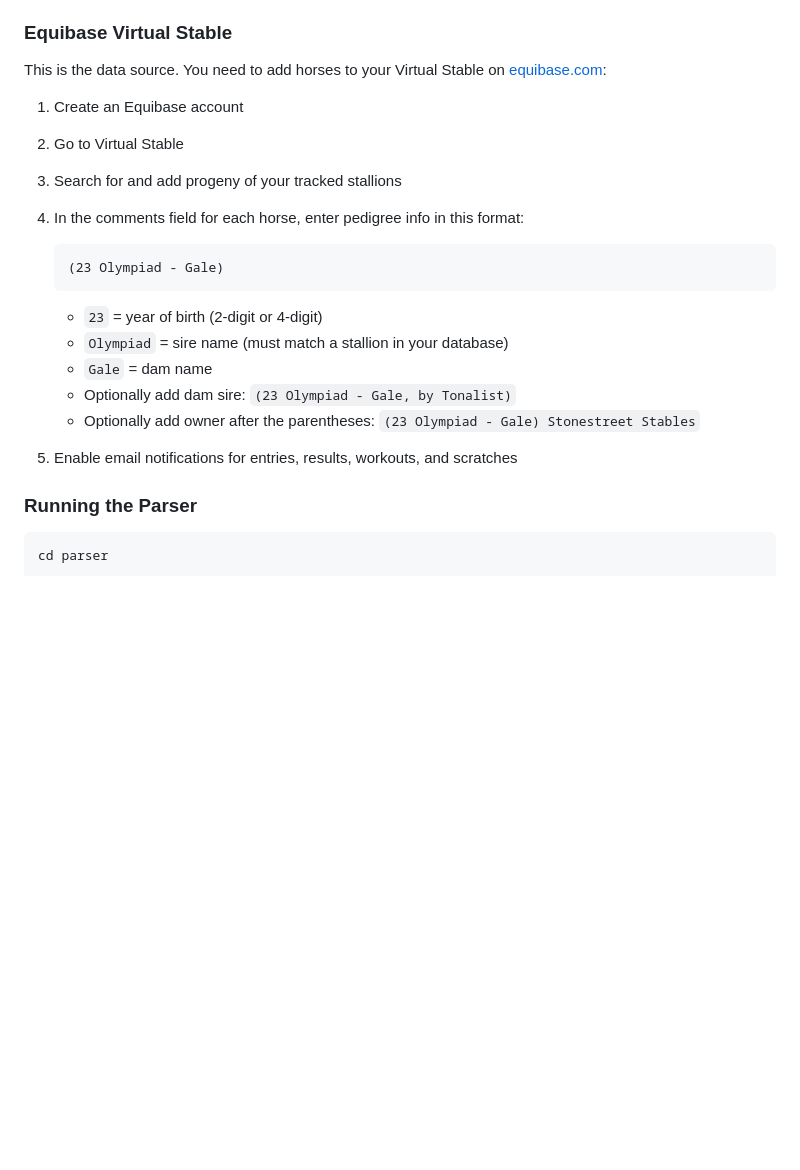
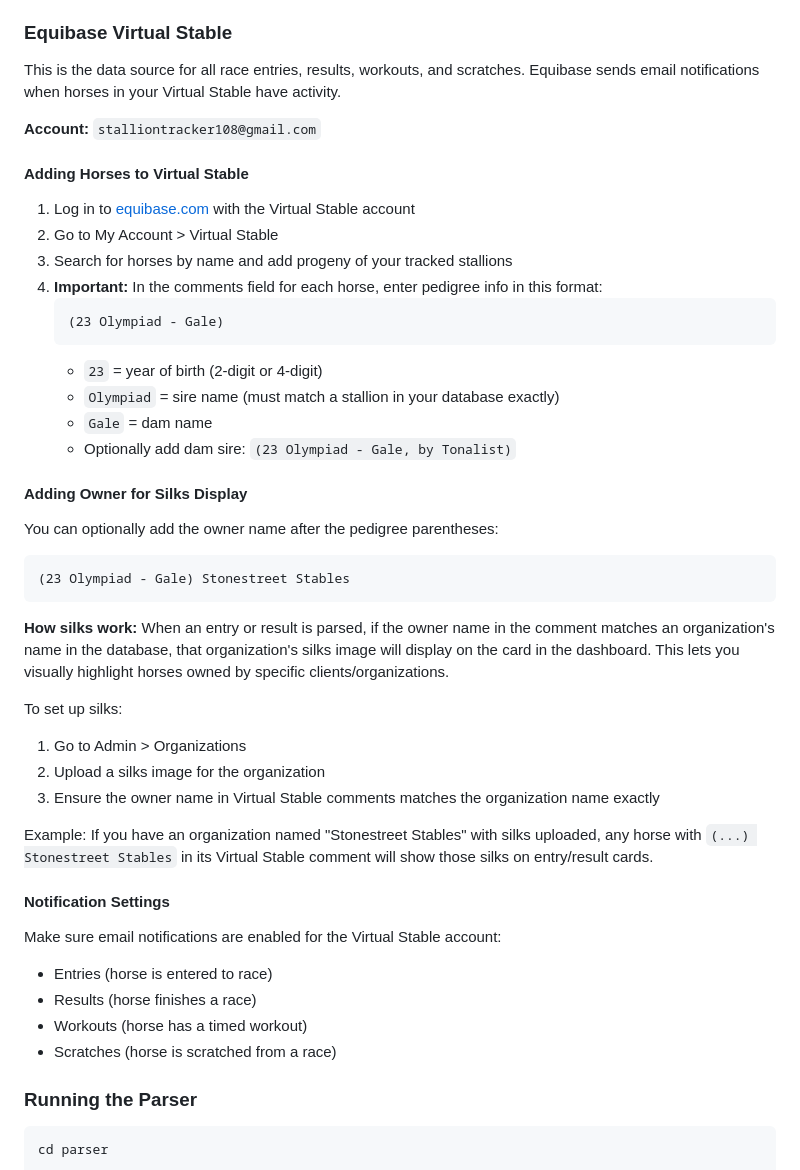
Before and after one commit to madisonscott157/stallion-tracker, a Markdown page: SETUP.md, the part around one of its changes. GitHub-like rendering; blank space fills up the shorter version.

````diff
--- a/SETUP.md
+++ b/SETUP.md
@@ -69,22 +69,47 @@ The parser connects to Gmail via IMAP, fetches emails from Equibase, and stores
 
 ### Equibase Virtual Stable
 
-This is the data source. You need to add horses to your Virtual Stable on [equibase.com](https://www.equibase.com):
+This is the data source for all race entries, results, workouts, and scratches. Equibase sends email notifications when horses in your Virtual Stable have activity.
 
-1. Create an Equibase account
-2. Go to Virtual Stable
-3. Search for and add progeny of your tracked stallions
-4. In the comments field for each horse, enter pedigree info in this format:
+**Account:** `stalliontracker108@gmail.com`
+
+#### Adding Horses to Virtual Stable
+
+1. Log in to [equibase.com](https://www.equibase.com) with the Virtual Stable account
+2. Go to My Account > Virtual Stable
+3. Search for horses by name and add progeny of your tracked stallions
+4. **Important:** In the comments field for each horse, enter pedigree info in this format:
    ```
    (23 Olympiad - Gale)
    ```
    - `23` = year of birth (2-digit or 4-digit)
-   - `Olympiad` = sire name (must match a stallion in your database)
+   - `Olympiad` = sire name (must match a stallion in your database exactly)
    - `Gale` = dam name
    - Optionally add dam sire: `(23 Olympiad - Gale, by Tonalist)`
-   - Optionally add owner after the parentheses: `(23 Olympiad - Gale) Stonestreet Stables`
 
-5. Enable email notifications for entries, results, workouts, and scratches
+#### Adding Owner for Silks Display
+
+You can optionally add the owner name after the pedigree parentheses:
+```
+(23 Olympiad - Gale) Stonestreet Stables
+```
+
+**How silks work:** When an entry or result is parsed, if the owner name in the comment matches an organization's name in the database, that organization's silks image will display on the card in the dashboard. This lets you visually highlight horses owned by specific clients/organizations.
+
+To set up silks:
+1. Go to Admin > Organizations
+2. Upload a silks image for the organization
+3. Ensure the owner name in Virtual Stable comments matches the organization name exactly
+
+Example: If you have an organization named "Stonestreet Stables" with silks uploaded, any horse with `(...) Stonestreet Stables` in its Virtual Stable comment will show those silks on entry/result cards.
+
+#### Notification Settings
+
+Make sure email notifications are enabled for the Virtual Stable account:
+- Entries (horse is entered to race)
+- Results (horse finishes a race)
+- Workouts (horse has a timed workout)
+- Scratches (horse is scratched from a race)
 
 ### Running the Parser
 
````
Also changed, not shown: other parts of SETUP.md (+64 -0 lines).
